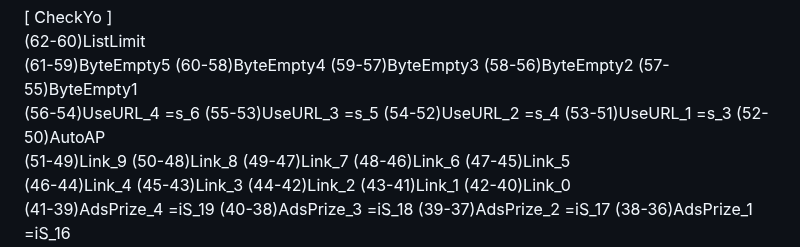
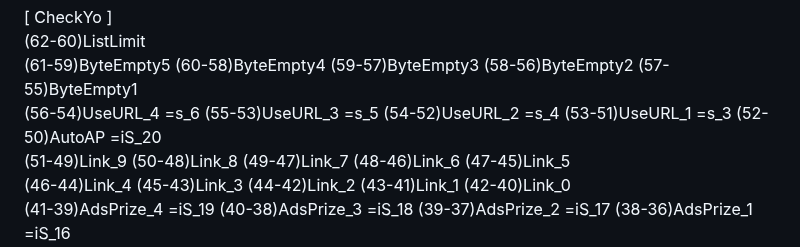
Before and after one commit to gpcNuy/checkyo, a Markdown page: 10033/README.md, the part around the change. GitHub-like rendering.

```diff
--- a/10033/README.md
+++ b/10033/README.md
@@ -91,7 +91,7 @@
 <br>[ CheckYo ]
 <br>(62-60)ListLimit
 <br>(61-59)ByteEmpty5  (60-58)ByteEmpty4  (59-57)ByteEmpty3  (58-56)ByteEmpty2  (57-55)ByteEmpty1
-<br>(56-54)UseURL_4 =s_6 (55-53)UseURL_3 =s_5 (54-52)UseURL_2 =s_4 (53-51)UseURL_1 =s_3 (52-50)AutoAP
+<br>(56-54)UseURL_4 =s_6 (55-53)UseURL_3 =s_5 (54-52)UseURL_2 =s_4 (53-51)UseURL_1 =s_3 (52-50)AutoAP =iS_20
 <br>(51-49)Link_9  (50-48)Link_8  (49-47)Link_7  (48-46)Link_6  (47-45)Link_5
 <br>(46-44)Link_4  (45-43)Link_3  (44-42)Link_2  (43-41)Link_1  (42-40)Link_0
 <br>(41-39)AdsPrize_4 =iS_19 (40-38)AdsPrize_3 =iS_18 (39-37)AdsPrize_2 =iS_17 (38-36)AdsPrize_1 =iS_16
```
